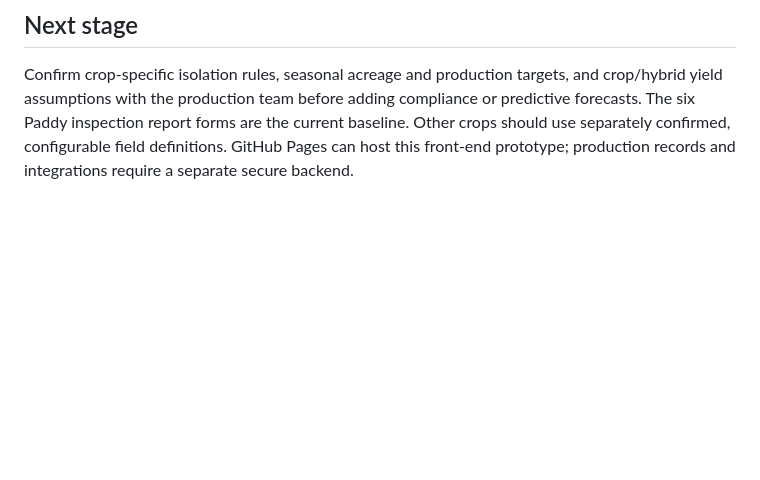
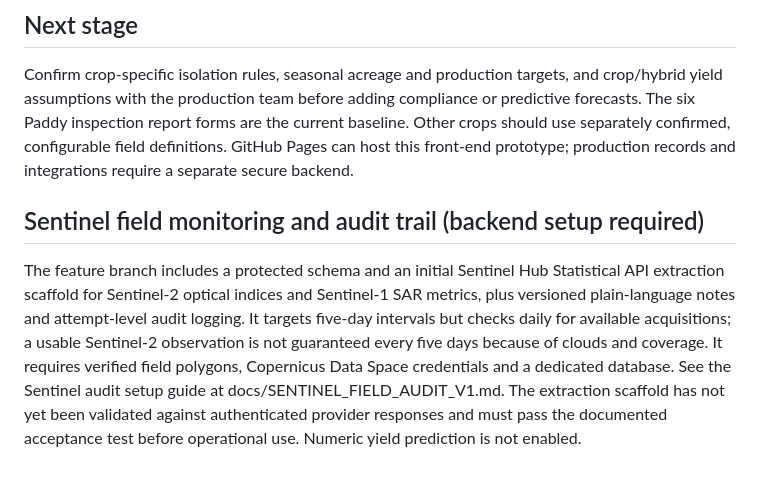
Before and after one commit to rajavadlamani-png/seed-production-intelligence-platform, a Markdown page: README.md, the part around the change. GitHub-like rendering; blank space fills up the shorter version.

Commit message:
Document Sentinel monitoring and audit backend

```diff
--- a/README.md
+++ b/README.md
@@ -46,3 +46,8 @@ The project-specific Codex skill is in `.agents/skills/sageharvest-seed-monitor/
 ## Next stage
 
 Confirm crop-specific isolation rules, seasonal acreage and production targets, and crop/hybrid yield assumptions with the production team before adding compliance or predictive forecasts. The six Paddy inspection report forms are the current baseline. Other crops should use separately confirmed, configurable field definitions. GitHub Pages can host this front-end prototype; production records and integrations require a separate secure backend.
+
+
+## Sentinel field monitoring and audit trail (backend setup required)
+
+The feature branch includes a protected schema and an initial Sentinel Hub Statistical API extraction scaffold for Sentinel-2 optical indices and Sentinel-1 SAR metrics, plus versioned plain-language notes and attempt-level audit logging. It targets five-day intervals but checks daily for available acquisitions; a usable Sentinel-2 observation is not guaranteed every five days because of clouds and coverage. It requires verified field polygons, Copernicus Data Space credentials and a dedicated database. See the Sentinel audit setup guide at docs/SENTINEL_FIELD_AUDIT_V1.md. The extraction scaffold has not yet been validated against authenticated provider responses and must pass the documented acceptance test before operational use. Numeric yield prediction is not enabled.
```
